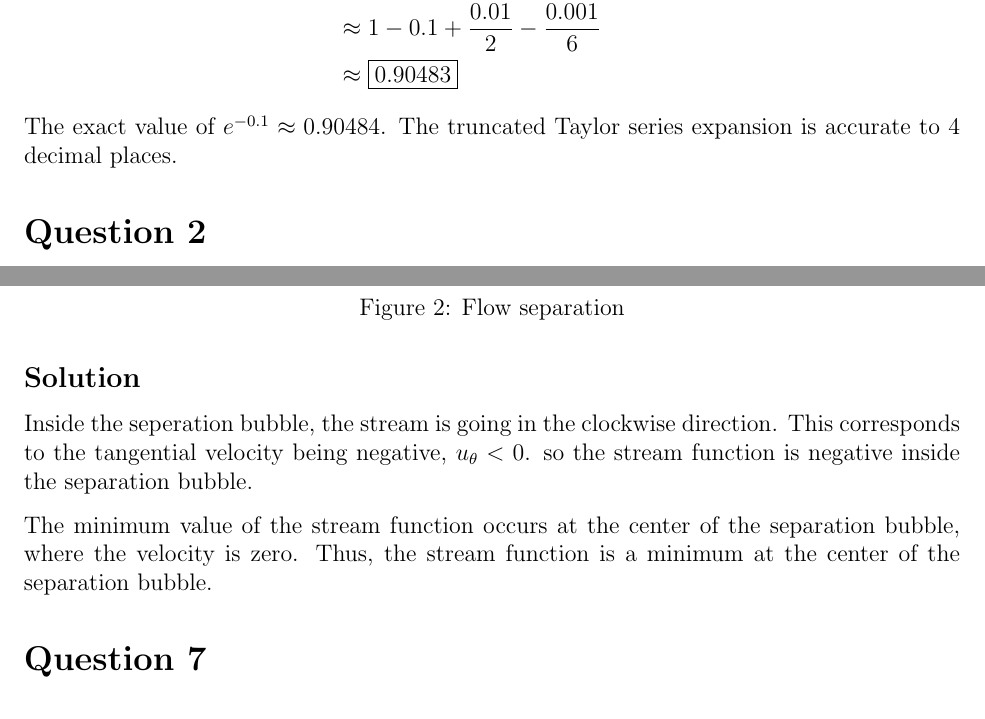
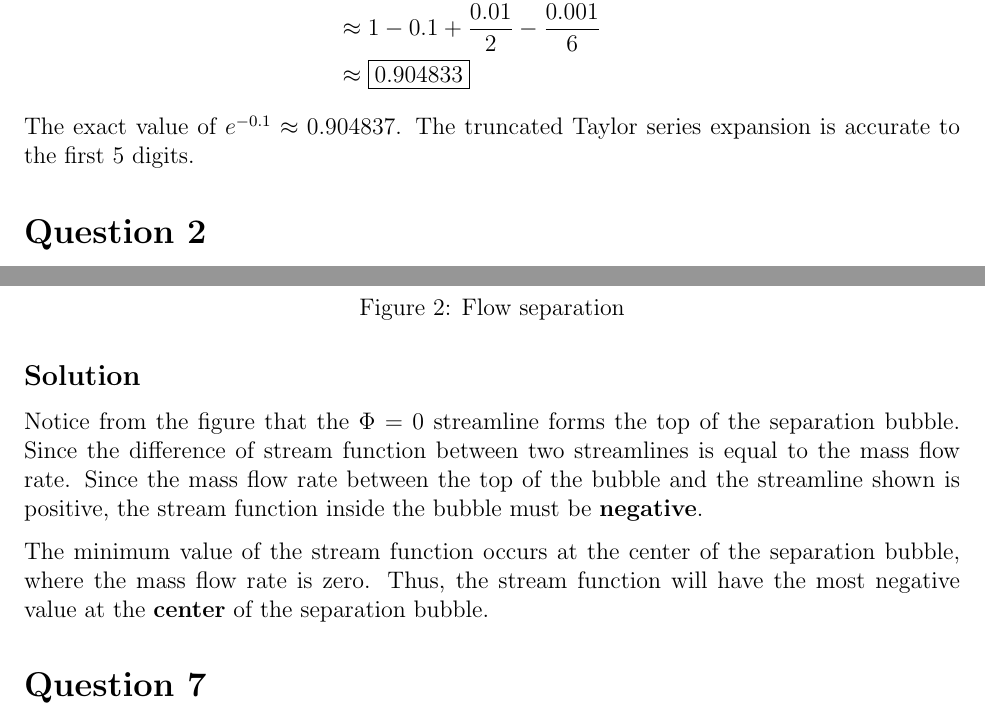
Before and after one commit to notcobi/MEC-E-430, a LaTeX document (A1/main.tex, which reads A1/Questions/Q1.tex, A1/Questions/Q6.tex): two parts of pages 1 and 7 of 8, joined at a grey line, cut so that both start at the same text. The pictures show the PDF file A1/main.pdf that the author committed with the source.

Commit message:
Update headers and fix typos in Q1, Q3, Q6, and Q7

```diff
--- a/A1/Questions/Q1.tex
+++ b/A1/Questions/Q1.tex
@@ -18,2 +18,2 @@ Using $\Delta x = -0.1$, we can estimate $f(x_0 + \Delta x) = f(-0.1)$ as:
 \end{align*}
-The exact value of $e^{-0.1} \approx 0.90484$. The truncated Taylor series expansion is accurate to 4 decimal places.
+The exact value of $e^{-0.1} \approx 0.904837$. The truncated Taylor series expansion is accurate to the first 5 digits.
--- a/A1/Questions/Q6.tex
+++ b/A1/Questions/Q6.tex
@@ -16,6 +16,6 @@ Flow separates at a sharp corner along a wall and forms a recirculating separati
 \end{figure}
 
 \subsection*{Solution}
-Inside the seperation bubble, the stream is going in the clockwise direction. This corresponds to the tangential velocity being negative, $u_{\theta} < 0$. so the stream function is negative inside the separation bubble.
+Notice from the figure that the $\Phi = 0$ streamline forms the top of the separation bubble. Since the difference of stream function between two streamlines is equal to the mass flow rate. Since the mass flow rate between the top of the bubble and the streamline shown is positive, the stream function inside the bubble must be \textbf{negative}.
 
-The minimum value of the stream function occurs at the center of the separation bubble, where the velocity is zero. Thus, the stream function is a minimum at the center of the separation bubble.
+The minimum value of the stream function occurs at the center of the separation bubble, where the mass flow rate is zero. Thus, the stream function will have the most negative value at the \textbf{center} of the separation bubble.
```
Also changed, not shown: A1/Questions/Q3.tex (+1 -0 lines), A1/Questions/Q7.tex (+2 -2 lines), A1/main.tex (+1 -1 lines), A1/main.pdf, A1/Questions/Q1.tex (2 more changed lines).
